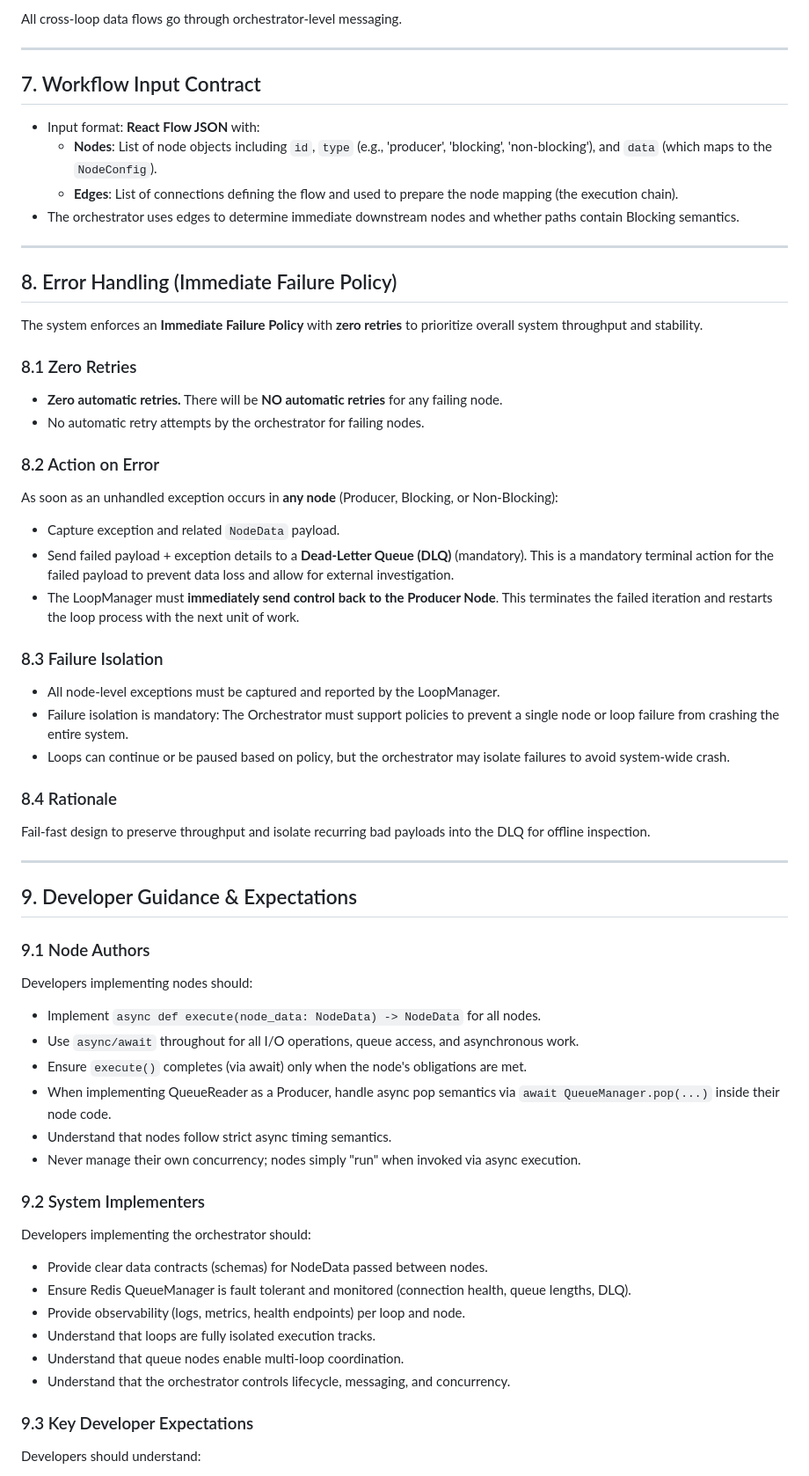
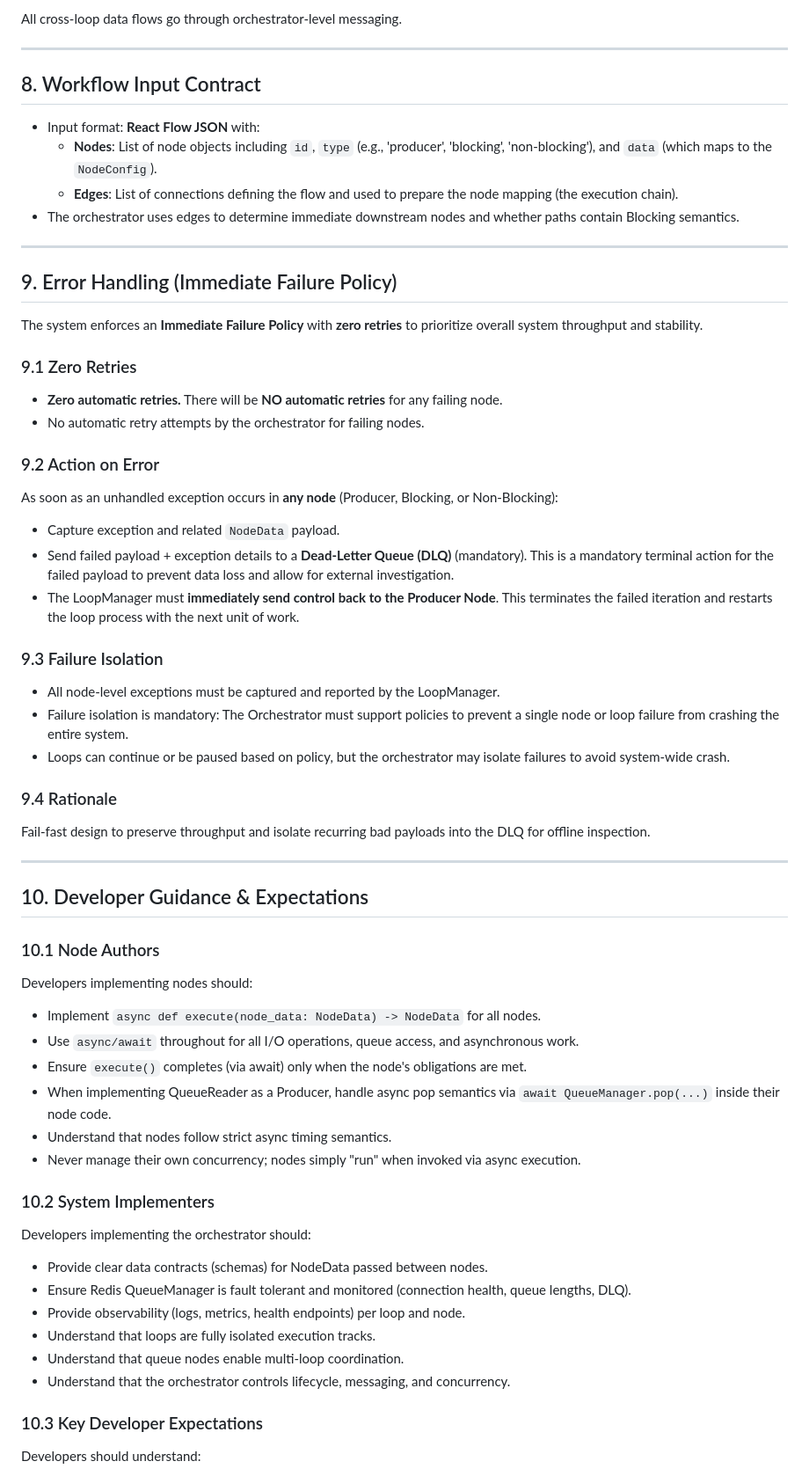
Before and after one commit to Roshan-yadav-evil-genius/Node-Based-Workflow-Orchestartor, a Markdown page: NewDesign/requirements.md, the part around one of its changes. Shown at 88% size. Rendered like a GitHub page.

```diff
--- a/NewDesign/requirements.md
+++ b/NewDesign/requirements.md
@@ -225,7 +273,7 @@ All cross-loop data flows go through orchestrator-level messaging.
 
 ---
 
-## 7. Workflow Input Contract
+## 8. Workflow Input Contract
 
 * Input format: **React Flow JSON** with:
   * **Nodes**: List of node objects including `id`, `type` (e.g., 'producer', 'blocking', 'non-blocking'), and `data` (which maps to the `NodeConfig`).
@@ -234,16 +282,16 @@ All cross-loop data flows go through orchestrator-level messaging.
 
 ---
 
-## 8. Error Handling (Immediate Failure Policy)
+## 9. Error Handling (Immediate Failure Policy)
 
 The system enforces an **Immediate Failure Policy** with **zero retries** to prioritize overall system throughput and stability.
 
-### 8.1 Zero Retries
+### 9.1 Zero Retries
 
 * **Zero automatic retries.** There will be **NO automatic retries** for any failing node.
 * No automatic retry attempts by the orchestrator for failing nodes.
 
-### 8.2 Action on Error
+### 9.2 Action on Error
 
 As soon as an unhandled exception occurs in **any node** (Producer, Blocking, or Non-Blocking):
 
@@ -251,21 +299,21 @@ As soon as an unhandled exception occurs in **any node** (Producer, Blocking, or
 * Send failed payload + exception details to a **Dead-Letter Queue (DLQ)** (mandatory). This is a mandatory terminal action for the failed payload to prevent data loss and allow for external investigation.
 * The LoopManager must **immediately send control back to the Producer Node**. This terminates the failed iteration and restarts the loop process with the next unit of work.
 
-### 8.3 Failure Isolation
+### 9.3 Failure Isolation
 
 * All node-level exceptions must be captured and reported by the LoopManager.
 * Failure isolation is mandatory: The Orchestrator must support policies to prevent a single node or loop failure from crashing the entire system.
 * Loops can continue or be paused based on policy, but the orchestrator may isolate failures to avoid system-wide crash.
 
-### 8.4 Rationale
+### 9.4 Rationale
 
 Fail-fast design to preserve throughput and isolate recurring bad payloads into the DLQ for offline inspection.
 
 ---
 
-## 9. Developer Guidance & Expectations
+## 10. Developer Guidance & Expectations
 
-### 9.1 Node Authors
+### 10.1 Node Authors
 
 Developers implementing nodes should:
 
@@ -276,7 +324,7 @@ Developers implementing nodes should:
 * Understand that nodes follow strict async timing semantics.
 * Never manage their own concurrency; nodes simply "run" when invoked via async execution.
 
-### 9.2 System Implementers
+### 10.2 System Implementers
 
 Developers implementing the orchestrator should:
 
@@ -287,7 +335,7 @@ Developers implementing the orchestrator should:
 * Understand that queue nodes enable multi-loop coordination.
 * Understand that the orchestrator controls lifecycle, messaging, and concurrency.
 
-### 9.3 Key Developer Expectations
+### 10.3 Key Developer Expectations
 
 Developers should understand:
 
```
Also changed, not shown: other parts of NewDesign/requirements.md (+81 -33 lines).
